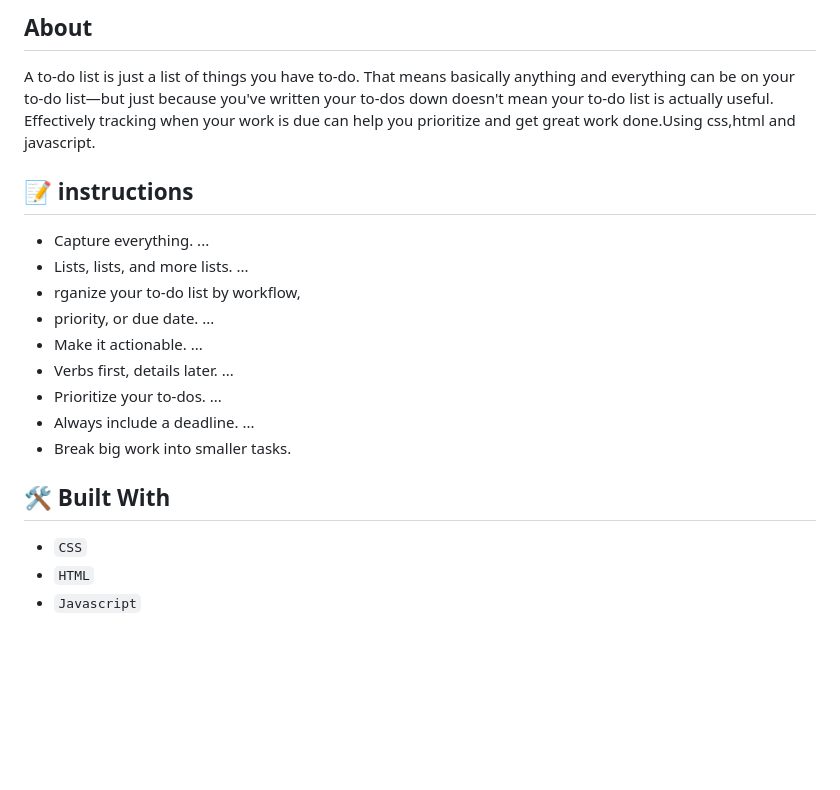
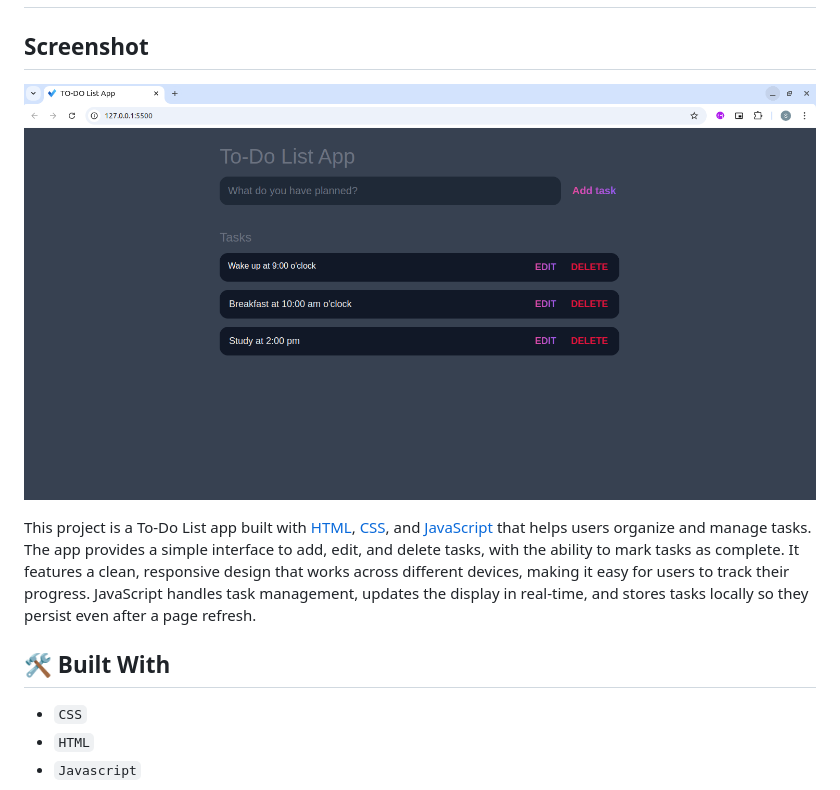
Before and after one commit to shubham-rasal-123/To-Do-List-App, a Markdown page: README.md, the part around the change printed below. Rendered like a GitHub page; pictures changed too: images/Screenshot1.png (added); blank space fills up the shorter version.

Commit message:
initial commit

```diff
--- a/README.md
+++ b/README.md
@@ -3,19 +2,13 @@
 
-##  About
-A to-do list is just a list of things you have to-do. That means basically anything and everything can be on your to-do list—but just because you've written your to-dos down doesn't mean your to-do list is actually useful. Effectively tracking when your work is due can help you prioritize and get great work done.Using css,html and javascript.
 
-## 📝 instructions
-+ Capture everything. ...
-+ Lists, lists, and more lists. ...
-+ rganize your to-do list by workflow,
-+ priority, or due date. ...
-+ Make it actionable. ...
-+ Verbs first, details later. ...
-+ Prioritize your to-dos. ...
-+ Always include a deadline. ...
-+ Break big work into smaller tasks.
+## Screenshot
+
+![alt text](images/Screenshot1.png)
+
+This project is a To-Do List app built with [HTML](https://developer.mozilla.org/en-US/docs/Web/HTML), [CSS](https://developer.mozilla.org/en-US/docs/Web/CSS), and [JavaScript](https://developer.mozilla.org/en-US/docs/Web/JavaScript) that helps users organize and manage tasks. The app provides a simple interface to add, edit, and delete tasks, with the ability to mark tasks as complete. It features a clean, responsive design that works across different devices, making it easy for users to track their progress. JavaScript handles task management, updates the display in real-time, and stores tasks locally so they persist even after a page refresh.
 
 ## 🛠 Built With
+
 + `CSS`
 + `HTML`
 + `Javascript`
```
Also changed, not shown: other parts of README.md (+1 -2 lines), images/Microsoft_To-Do_icon.png (renamed from Microsoft_To-Do_icon.png), 1 other file.
